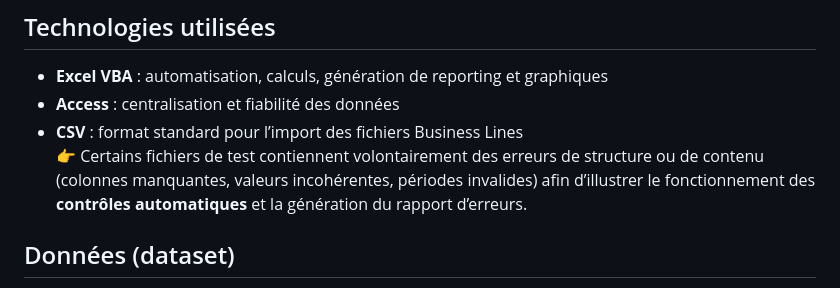
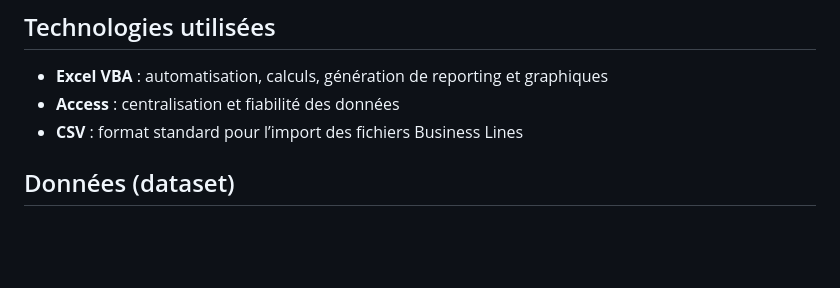
Before and after one commit to TaniaDuong/tania-duong-data-analyst-porfolio, a Markdown page: projet1_automatisation/readme.md, the part around the change. GitHub-like rendering; blank space fills up the shorter version.

```diff
--- a/projet1_automatisation/readme.md
+++ b/projet1_automatisation/readme.md
@@ -30,7 +30,6 @@ L’objectif de ce projet est de **fiabiliser et automatiser le processus de con
 - **Excel VBA** : automatisation, calculs, génération de reporting et graphiques
 - **Access** : centralisation et fiabilité des données
 - **CSV** : format standard pour l’import des fichiers Business Lines
-👉 Certains fichiers de test contiennent volontairement des erreurs de structure ou de contenu (colonnes manquantes, valeurs incohérentes, périodes invalides) afin d’illustrer le fonctionnement des **contrôles automatiques** et la génération du rapport d’erreurs.
 
 ## Données (dataset)
 - `NBI_BLX.csv` : Revenus par produit, desk et région
```
